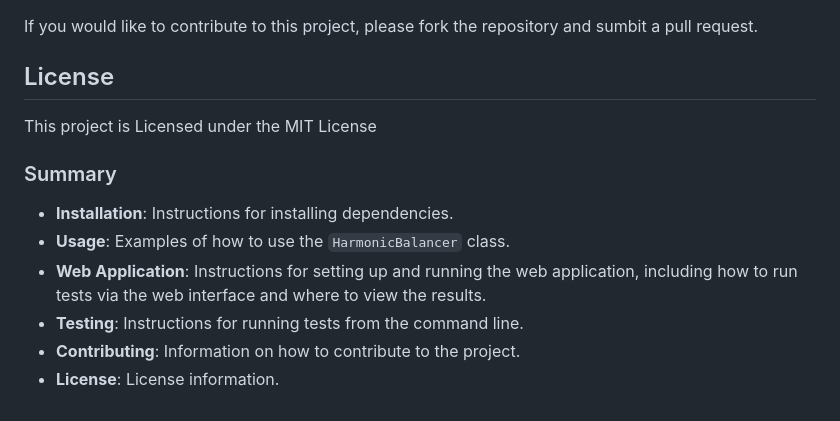
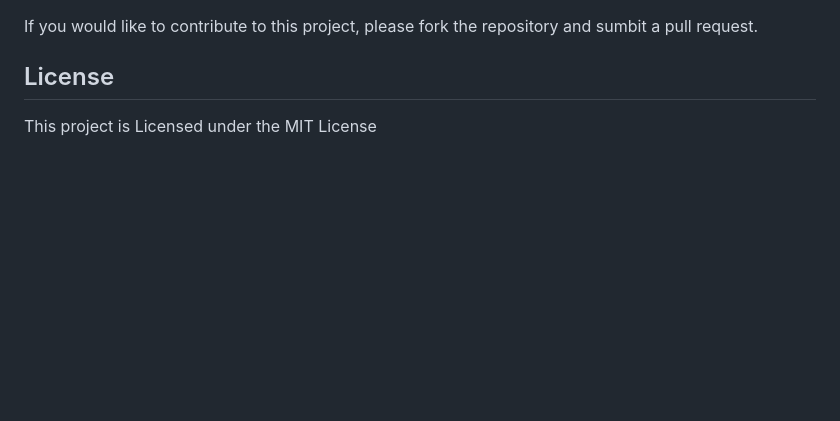
Before and after one commit to dxns-hub/harmonic-balancer-project, a Markdown page: README.md, the part around one of its changes. Rendered like a GitHub page; blank space fills up the shorter version.

```diff
--- a/README.md
+++ b/README.md
@@ -184,12 +184,3 @@ If you would like to contribute to this project, please fork the repository and
 ## License
 
 This project is Licensed under the MIT License
-
-### Summary
-
-- **Installation**: Instructions for installing dependencies.
-- **Usage**: Examples of how to use the `HarmonicBalancer` class.
-- **Web Application**: Instructions for setting up and running the web application, including how to run tests via the web interface and where to view the results.
-- **Testing**: Instructions for running tests from the command line.
-- **Contributing**: Information on how to contribute to the project.
-- **License**: License information.
```
Also changed, not shown: other parts of README.md (+1 -1 lines).
